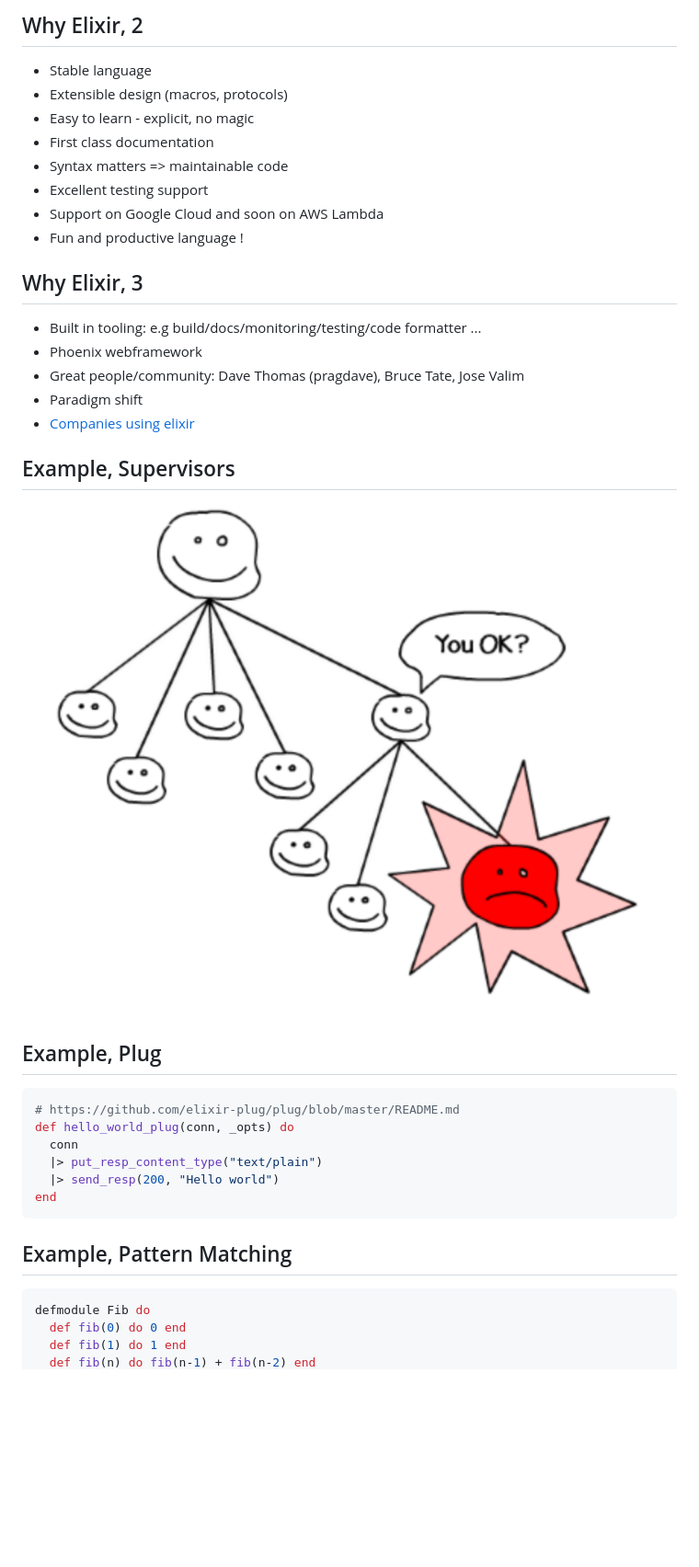
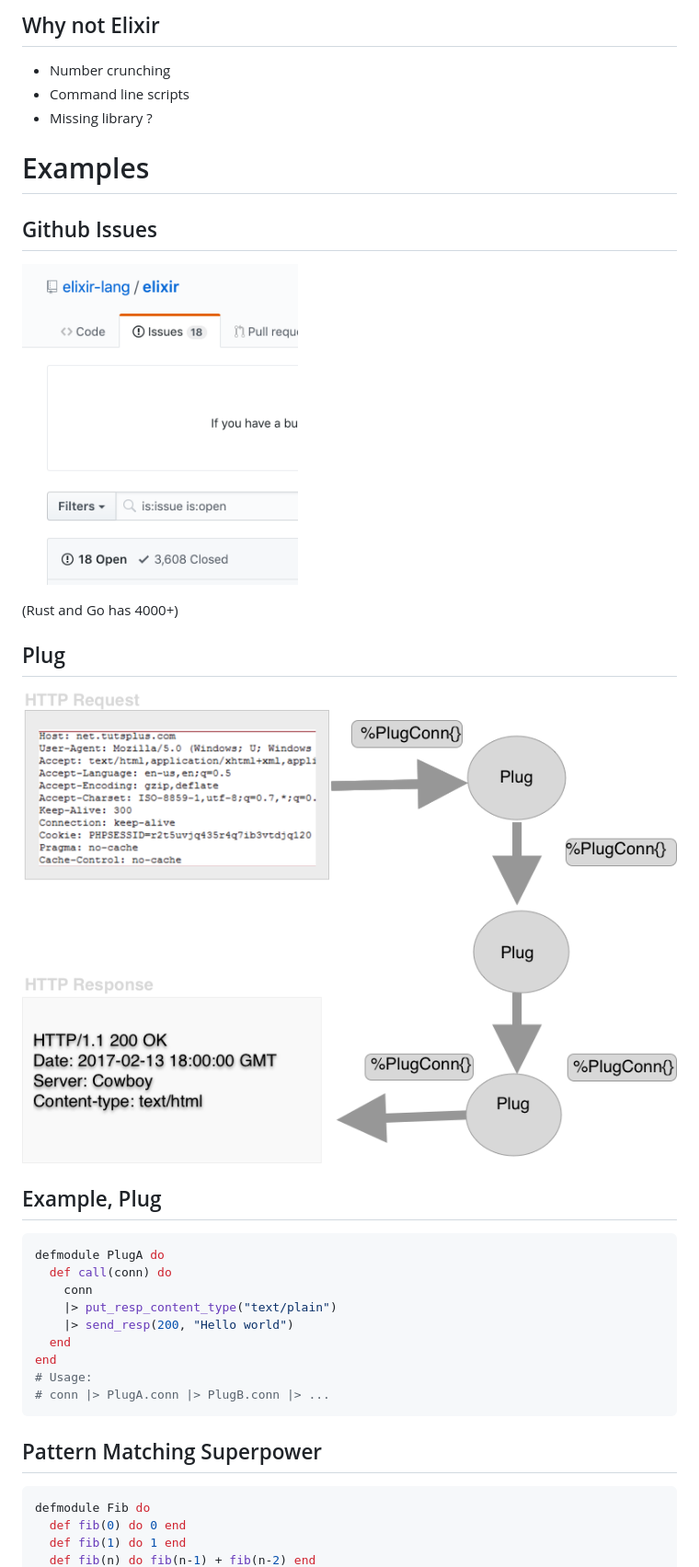
Before and after one commit to andreasronge/dev-happiness-elixir, a Markdown page: why.md, the part around one of its changes. Shown at 92% size. GitHub-like rendering; pictures changed too: img/github-issues.png (added), img/plug.png (added); blank space fills up the shorter version.

````diff
--- a/why.md
+++ b/why.md
@@ -96,44 +143,43 @@ end
 
 
-## Why Elixir, 2
+## Why not Elixir
 
-* Stable language
-* Extensible design (macros, protocols)
-* Easy to learn - explicit, no magic
-* First class documentation
-* Syntax matters => maintainable code
-* Excellent testing support
-* Support on Google Cloud and soon on AWS Lambda
-* Fun and productive language !
+* Number crunching
+* Command line scripts
+* Missing library ?
 
 
-## Why Elixir, 3
-
-* Built in tooling: e.g build/docs/monitoring/testing/code formatter ...
-* Phoenix webframework
-* Great people/community: Dave Thomas (pragdave), Bruce Tate, Jose Valim
-* Paradigm shift
-* [Companies using elixir](https://github.com/doomspork/elixir-companies/blob/master/src/_data/companies.yml)
+# Examples
 
 
-## Example, Supervisors
+## Github Issues
 
-[<img src="img/actors.png">](https://buildplease.com/pages/supervisors-csharp/)
+[<img height="350" src="img/github-issues.png">](img/github-issues.png)
+
+(Rust and Go has 4000+)
+
+
+## Plug
+
+[<img src="img/plug.png">](img/plug.png)
 
 
 ## Example, Plug
 
 ```elixir
-# https://github.com/elixir-plug/plug/blob/master/README.md
-def hello_world_plug(conn, _opts) do
-  conn
-  |> put_resp_content_type("text/plain")
-  |> send_resp(200, "Hello world")
+defmodule PlugA do
+  def call(conn) do
+    conn
+    |> put_resp_content_type("text/plain")
+    |> send_resp(200, "Hello world")
+  end
 end
+# Usage:
+# conn |> PlugA.conn |> PlugB.conn |> ...
 ```
 
 
-## Example, Pattern Matching
+## Pattern Matching Superpower
 
 ```elixir
 defmodule Fib do
````
Also changed, not shown: other parts of why.md (+67 -38 lines), img/lego.jpg (added), img/processes.png (added), 3 other files.
